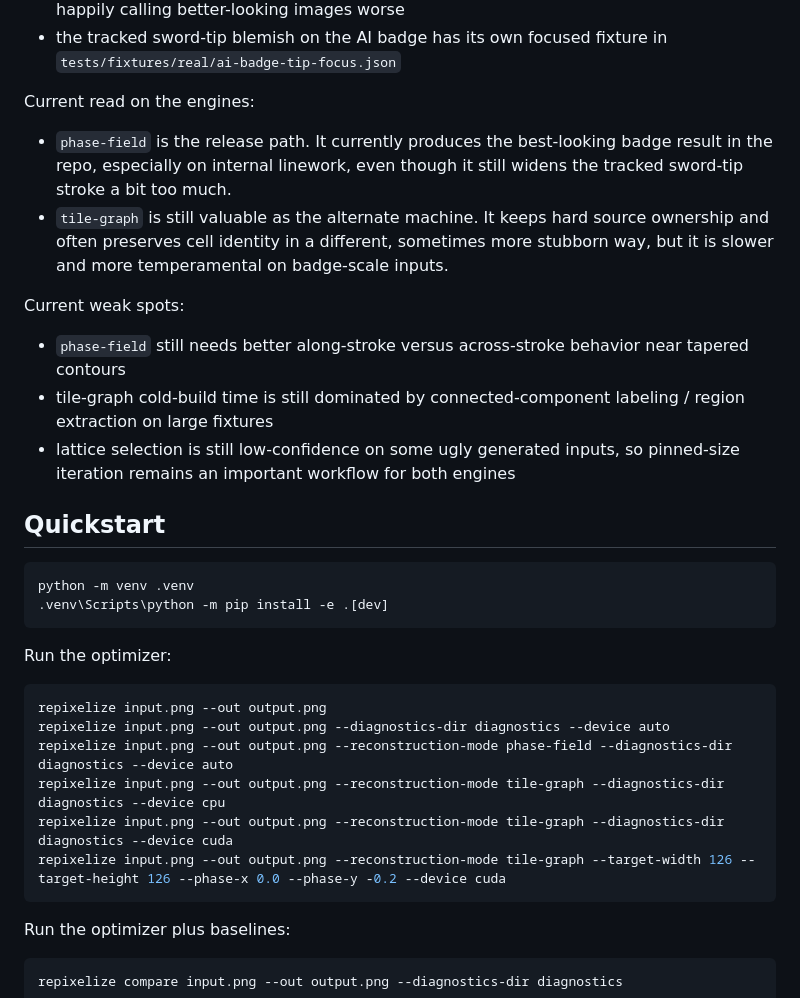
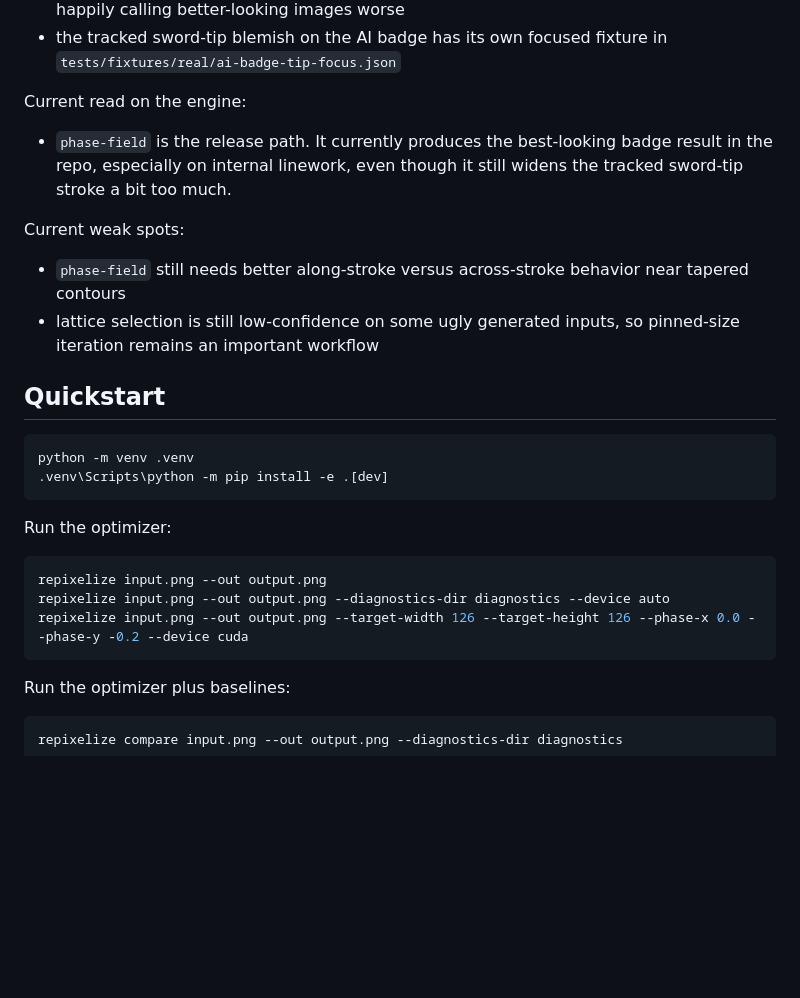
Before and after one commit to GameCult/repixelizer, a Markdown page: README.md, the part around the change printed below. Rendered like a GitHub page; blank space fills up the shorter version.

````diff
--- a/README.md
+++ b/README.md
@@ -36,16 +35,14 @@ What changed recently:
 - `source_structure` is reported alongside `source_fidelity`, because the old metric was happily calling better-looking images worse
 - the tracked sword-tip blemish on the AI badge has its own focused fixture in `tests/fixtures/real/ai-badge-tip-focus.json`
 
-Current read on the engines:
+Current read on the engine:
 
 - `phase-field` is the release path. It currently produces the best-looking badge result in the repo, especially on internal linework, even though it still widens the tracked sword-tip stroke a bit too much.
-- `tile-graph` is still valuable as the alternate machine. It keeps hard source ownership and often preserves cell identity in a different, sometimes more stubborn way, but it is slower and more temperamental on badge-scale inputs.
 
 Current weak spots:
 
 - `phase-field` still needs better along-stroke versus across-stroke behavior near tapered contours
-- tile-graph cold-build time is still dominated by connected-component labeling / region extraction on large fixtures
-- lattice selection is still low-confidence on some ugly generated inputs, so pinned-size iteration remains an important workflow for both engines
+- lattice selection is still low-confidence on some ugly generated inputs, so pinned-size iteration remains an important workflow
 
 ## Quickstart
 
@@ -59,10 +56,7 @@ Run the optimizer:
 ```powershell
 repixelize input.png --out output.png
 repixelize input.png --out output.png --diagnostics-dir diagnostics --device auto
-repixelize input.png --out output.png --reconstruction-mode phase-field --diagnostics-dir diagnostics --device auto
-repixelize input.png --out output.png --reconstruction-mode tile-graph --diagnostics-dir diagnostics --device cpu
-repixelize input.png --out output.png --reconstruction-mode tile-graph --diagnostics-dir diagnostics --device cuda
-repixelize input.png --out output.png --reconstruction-mode tile-graph --target-width 126 --target-height 126 --phase-x 0.0 --phase-y -0.2 --device cuda
+repixelize input.png --out output.png --target-width 126 --target-height 126 --phase-x 0.0 --phase-y -0.2 --device cuda
 ```
 
 Run the optimizer plus baselines:
````
Also changed, not shown: other parts of README.md (+2 -5 lines), docs/implementation-plan.md (+4 -34 lines), docs/tile-graph-algorithm-map.md (deleted, +0 -427 lines), docs/readme-assets/badge-example-sheet.png, docs/readme-assets/engine-comparison-sheet.png (deleted), docs/readme-assets/guard-right-crop-comparison.png, 12 other files.
